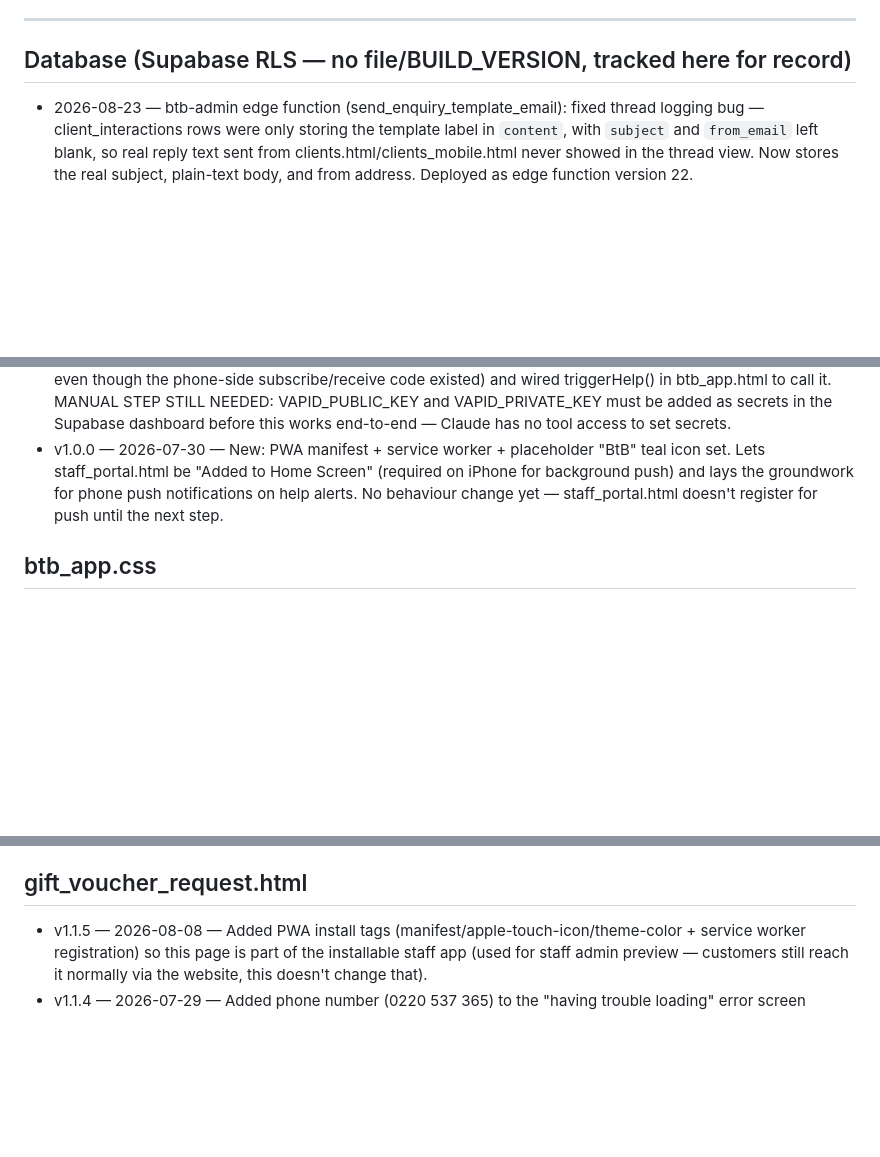
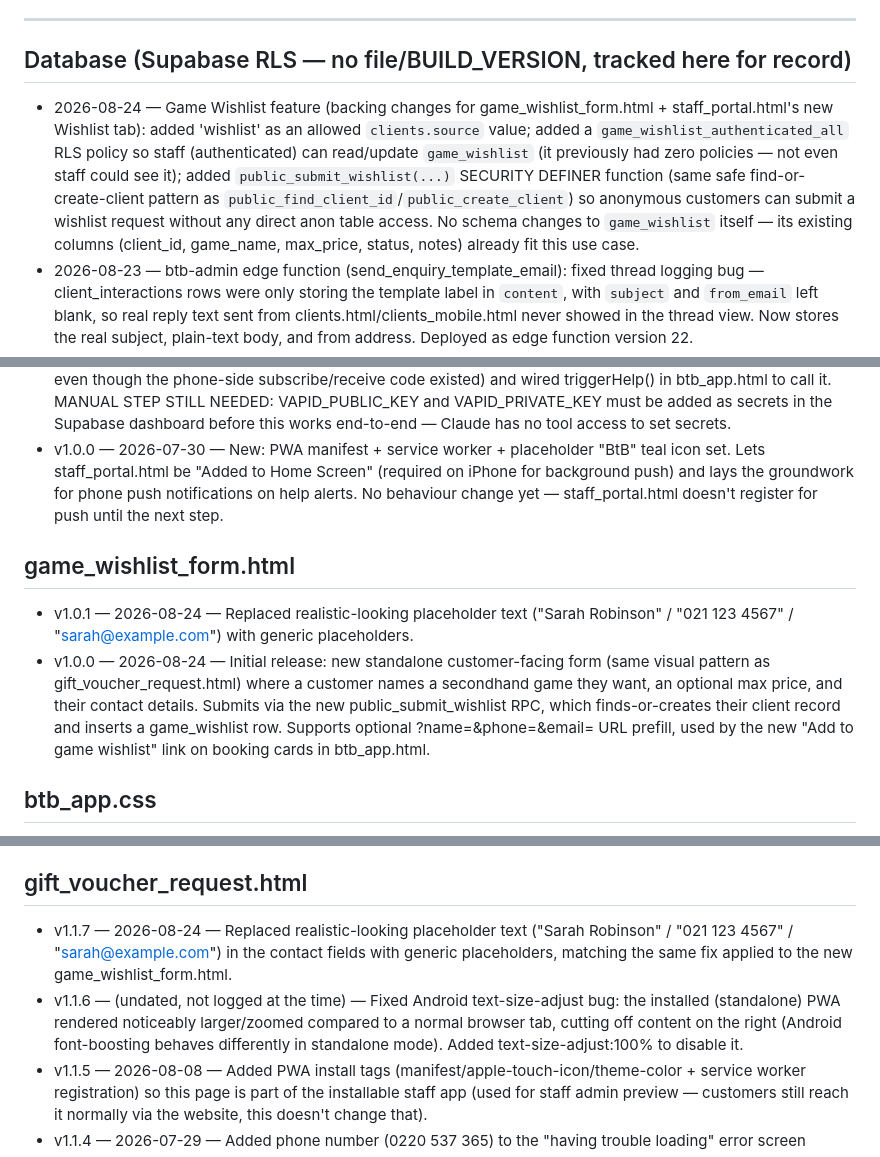
Before and after one commit to keren-btb/btb-app, a Markdown page: VERSIONS.md, 3 parts joined by grey strips. Drawn GitHub-style; blank space fills up the shorter version.

Commit message:
VERSIONS.md - log game_wishlist feature (form, staff_portal tab, DB changes) + gift_voucher_request placeholder fix

```diff
--- a/VERSIONS.md
+++ b/VERSIONS.md
@@ -7,6 +7,7 @@ Newest entry per file goes at the top of that file's list.
 ---
 
 ## Database (Supabase RLS — no file/BUILD_VERSION, tracked here for record)
+- 2026-08-24 — Game Wishlist feature (backing changes for game_wishlist_form.html + staff_portal.html's new Wishlist tab): added 'wishlist' as an allowed `clients.source` value; added a `game_wishlist_authenticated_all` RLS policy so staff (authenticated) can read/update `game_wishlist` (it previously had zero policies — not even staff could see it); added `public_submit_wishlist(...)` SECURITY DEFINER function (same safe find-or-create-client pattern as `public_find_client_id`/`public_create_client`) so anonymous customers can submit a wishlist request without any direct anon table access. No schema changes to `game_wishlist` itself — its existing columns (client_id, game_name, max_price, status, notes) already fit this use case.
 - 2026-08-23 — btb-admin edge function (send_enquiry_template_email): fixed thread logging bug — client_interactions rows were only storing the template label in `content`, with `subject` and `from_email` left blank, so real reply text sent from clients.html/clients_mobile.html never showed in the thread view. Now stores the real subject, plain-text body, and from address. Deployed as edge function version 22.
 - 2026-08-17 — Investigated "is Joolz's calendar availability working correctly" and found it wasn't:
   `staff_calendar_busy` had zero rows for her, ever, even though the sync ran successfully every 20
@@ -58,6 +59,10 @@ Newest entry per file goes at the top of that file's list.
 - v1.1.0 — 2026-08-08 — App-wide PWA: manifest.json now covers the whole suite (name "Beyond the Box Staff", start_url btb_app.html) instead of just Staff Portal. All 12 staff-reachable pages (btb_app, staff_portal, control_room, pos, reports, clients, client_profile, clients_mobile, task_hub, waiver, booking_widget, gift_voucher_request) now link the manifest/icon/theme-color tags and register the service worker, so the whole app installs as one unit. Replaced the placeholder icon set with the teal "BtB" design (icon-192, icon-512, icon-maskable-512, apple-touch-icon all regenerated to match). Generated a brand-new VAPID key pair — the old public key baked into staff_portal.html had no matching private key saved anywhere, so push could never have worked; old push_subscriptions rows (signed under the orphaned key) were cleared. Added the actual send_help_push action to the btb-admin edge function (previously nothing sent a push when a help alert fired, even though the phone-side subscribe/receive code existed) and wired triggerHelp() in btb_app.html to call it. MANUAL STEP STILL NEEDED: VAPID_PUBLIC_KEY and VAPID_PRIVATE_KEY must be added as secrets in the Supabase dashboard before this works end-to-end — Claude has no tool access to set secrets.
 - v1.0.0 — 2026-07-30 — New: PWA manifest + service worker + placeholder "BtB" teal icon set. Lets staff_portal.html be "Added to Home Screen" (required on iPhone for background push) and lays the groundwork for phone push notifications on help alerts. No behaviour change yet — staff_portal.html doesn't register for push until the next step.
 
+## game_wishlist_form.html
+- v1.0.1 — 2026-08-24 — Replaced realistic-looking placeholder text ("Sarah Robinson" / "021 123 4567" / "sarah@example.com") with generic placeholders.
+- v1.0.0 — 2026-08-24 — Initial release: new standalone customer-facing form (same visual pattern as gift_voucher_request.html) where a customer names a secondhand game they want, an optional max price, and their contact details. Submits via the new public_submit_wishlist RPC, which finds-or-creates their client record and inserts a game_wishlist row. Supports optional ?name=&phone=&email= URL prefill, used by the new "Add to game wishlist" link on booking cards in btb_app.html.
+
 ## btb_app.css
 - Tracked via the `?v=` cache-busting query string on btb_app.html's stylesheet link, not an internal BUILD_VERSION (plain CSS has nowhere to put one) — bump that query string every time this file changes
 - v16.4.28 — 2026-08-24 — Added `.prod-detail-overlay`/`.prod-detail-card`/`.prod-detail-close` styles for the new product detail popup in the Products settings panel (slides up from the bottom, same pattern as pos.html's quick-sale overlay).
@@ -161,6 +167,8 @@ Newest entry per file goes at the top of that file's list.
 - v1.7.1 — 2026-07-28 — Seeded from repo (no changelog note found in code at this version)
 
 ## gift_voucher_request.html
+- v1.1.7 — 2026-08-24 — Replaced realistic-looking placeholder text ("Sarah Robinson" / "021 123 4567" / "sarah@example.com") in the contact fields with generic placeholders, matching the same fix applied to the new game_wishlist_form.html.
+- v1.1.6 — (undated, not logged at the time) — Fixed Android text-size-adjust bug: the installed (standalone) PWA rendered noticeably larger/zoomed compared to a normal browser tab, cutting off content on the right (Android font-boosting behaves differently in standalone mode). Added text-size-adjust:100% to disable it.
 - v1.1.5 — 2026-08-08 — Added PWA install tags (manifest/apple-touch-icon/theme-color + service worker registration) so this page is part of the installable staff app (used for staff admin preview — customers still reach it normally via the website, this doesn't change that).
 - v1.1.4 — 2026-07-29 — Added phone number (0220 537 365) to the "having trouble loading" error screen
 - v1.1.3 — 2026-07-29 — Fixed silent failure if live settings can't load: now shows a clear error screen with a refresh button instead of quietly continuing on stale hardcoded prices
```
Also changed, not shown: other parts of VERSIONS.md (+1 -0 lines).
